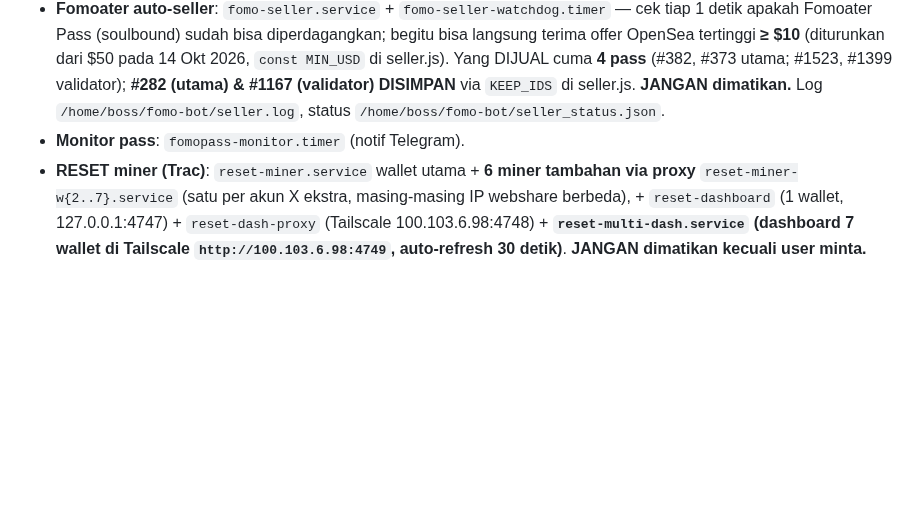
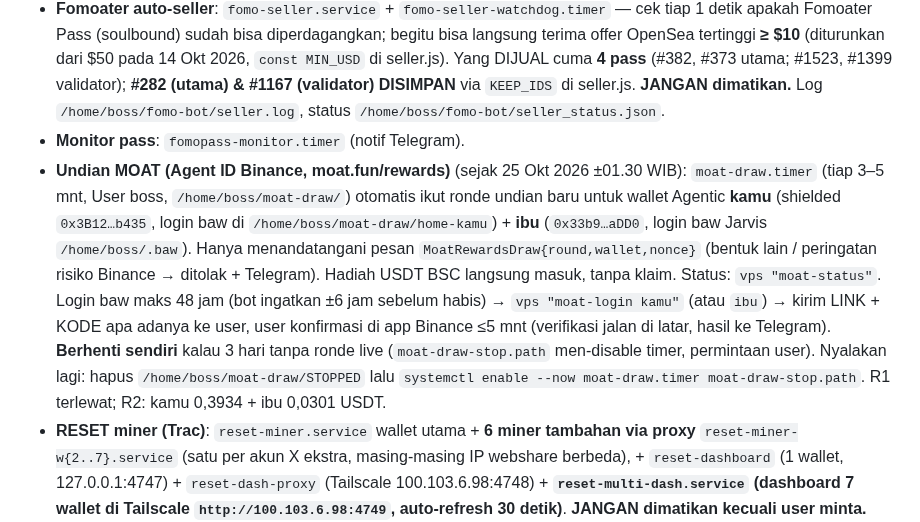
Before and after one commit to RedactedFrogs/claude-vps, a Markdown page: CLAUDE.md, the part around the change. GitHub-like rendering; blank space fills up the shorter version.

Commit message:
Undian MOAT: bot moat-draw (tiap 3-5 mnt, berhenti sendiri 3 hari tanpa ronde)

```diff
--- a/CLAUDE.md
+++ b/CLAUDE.md
@@ -78,6 +78,7 @@ Setelah bootstrap, **semua command VPS = `vps "<command bash>"`** (jalan sebagai
 - **AWP & Ardi WorkNet: SEMUA bot DIHAPUS 14 Okt 2026** atas permintaan owner (validator, watcher, api-monitor, skill Jarvis `awp`/`mine`, ardi-mine). File `/usr/local/bin/awp_api_monitor.sh` SENGAJA DISISAKAN: itu sumber token Telegram untuk ±14 bot lain — JANGAN dihapus. Key 250 wallet AWP: `/home/boss/wallet_keys.json`.
 - **Fomoater auto-seller**: `fomo-seller.service` + `fomo-seller-watchdog.timer` — cek tiap 1 detik apakah Fomoater Pass (soulbound) sudah bisa diperdagangkan; begitu bisa langsung terima offer OpenSea tertinggi **≥ $10** (diturunkan dari $50 pada 14 Okt 2026, `const MIN_USD` di seller.js). Yang DIJUAL cuma **4 pass** (#382, #373 utama; #1523, #1399 validator); **#282 (utama) & #1167 (validator) DISIMPAN** via `KEEP_IDS` di seller.js. **JANGAN dimatikan.** Log `/home/boss/fomo-bot/seller.log`, status `/home/boss/fomo-bot/seller_status.json`.
 - **Monitor pass**: `fomopass-monitor.timer` (notif Telegram).
+- **Undian MOAT (Agent ID Binance, moat.fun/rewards)** (sejak 25 Okt 2026 ±01.30 WIB): `moat-draw.timer` (tiap 3–5 mnt, User boss, `/home/boss/moat-draw/`) otomatis ikut ronde undian baru untuk wallet Agentic **kamu** (shielded `0x3B12…b435`, login baw di `/home/boss/moat-draw/home-kamu`) + **ibu** (`0x33b9…aDD0`, login baw Jarvis `/home/boss/.baw`). Hanya menandatangani pesan `MoatRewardsDraw{round,wallet,nonce}` (bentuk lain / peringatan risiko Binance → ditolak + Telegram). Hadiah USDT BSC langsung masuk, tanpa klaim. Status: `vps "moat-status"`. Login baw maks 48 jam (bot ingatkan ±6 jam sebelum habis) → `vps "moat-login kamu"` (atau `ibu`) → kirim LINK + KODE apa adanya ke user, user konfirmasi di app Binance ≤5 mnt (verifikasi jalan di latar, hasil ke Telegram). **Berhenti sendiri** kalau 3 hari tanpa ronde live (`moat-draw-stop.path` men-disable timer, permintaan user). Nyalakan lagi: hapus `/home/boss/moat-draw/STOPPED` lalu `systemctl enable --now moat-draw.timer moat-draw-stop.path`. R1 terlewat; R2: kamu 0,3934 + ibu 0,0301 USDT.
 - **RESET miner (Trac)**: `reset-miner.service` wallet utama + **6 miner tambahan via proxy** `reset-miner-w{2..7}.service` (satu per akun X ekstra, masing-masing IP webshare berbeda), + `reset-dashboard` (1 wallet, 127.0.0.1:4747) + `reset-dash-proxy` (Tailscale 100.103.6.98:4748) + **`reset-multi-dash.service` (dashboard 7 wallet di Tailscale `http://100.103.6.98:4749`, auto-refresh 30 detik)**. **JANGAN dimatikan kecuali user minta.** Lihat bagian RESET MINING.
 - **Penjaga klaim RESET (wallet utama, sejak 21 Okt)**: di dalam `reset-miner` — kalau agen AI belum klaim 6 menit setelah jendela buka (atau sudah blok terakhir jendela), bot klaim sendiri level 1000 (coba ulang maks 4x); gagal/terlewat → Telegram. Monitor luar `reset-claim-monitor.timer` (tiap 5 mnt) menyalakan ulang reset-miner kalau mati/macet (maks 3x/6 jam), tidak menyentuh kalau di-pause. Log `/var/log/reset_claim_monitor.log`.
 - **Balapan blok BTC (RESET header race)**: **20 bot** `btc-race.service` (bot 1) + `btc-race@{2..20}.service` (system, User=boss, sejak 22 Okt 2026; tiap bot node Bitcoin berbeda, total ±2.000; 20 bot = ±7% CPU; batas = RAM, jangan tambah tanpa cek `free -m`, sisakan ≥1,5 GB) — tersambung langsung ke node Bitcoin (P2P compact block), kirim header blok baru secepatnya ke server RESET dengan wallet UTAMA; hadiah 0,003125 RESET per blok kalau jadi pengirim pertama; **tanpa lock, tanpa biaya**. User tanya "balapan blok / menang berapa?" → `vps "btc-race-status"` (BUKAN angka "balapan header" di reset-status = bot lama yang mati). Log `/home/boss/btc-race/race.log`. Catatan: VPS di Kuala Lumpur, server RESET di Jerman (ping 169 ms) → bisa kalah dari bot yang dekat Jerman.
```
